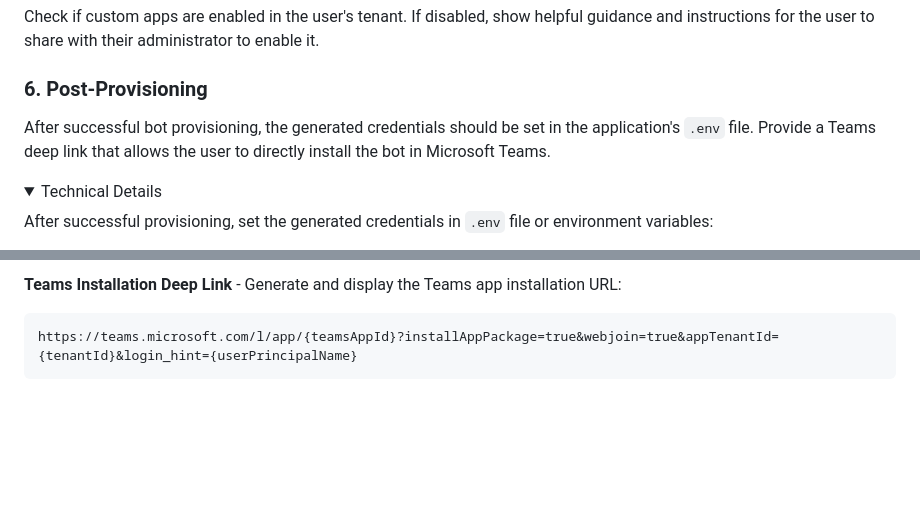
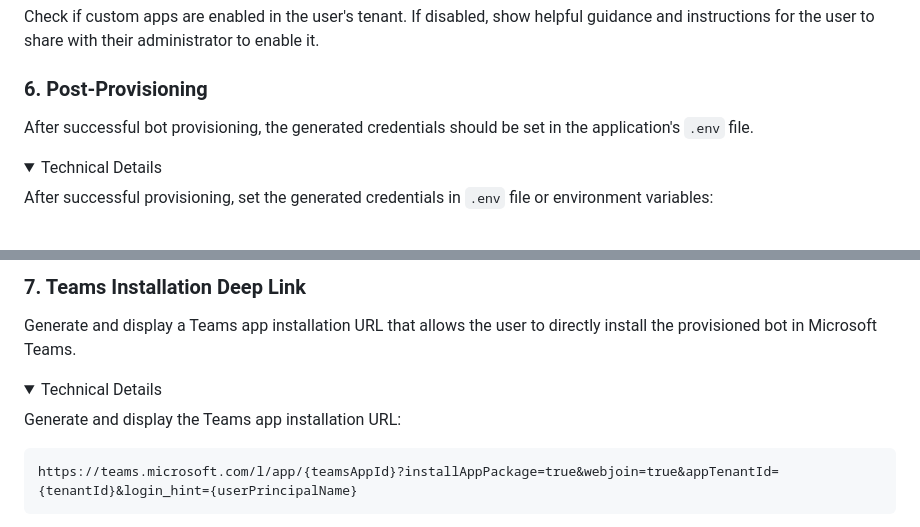
Before and after one commit to heyitsaamir/TeamsSimpleBotProvisioning, a Markdown page: ARCHITECTURE.md, 2 parts joined by grey strips. GitHub-like rendering; folded sections open; blank space fills up the shorter version.

Commit message:
docs: move Teams Installation Deep Link to its own section
Make it a peer section of Post-Provisioning for better organization

Co-Authored-By: Claude Sonnet 4.5 <noreply@anthropic.com>

````diff
--- a/ARCHITECTURE.md
+++ b/ARCHITECTURE.md
@@ -314,7 +314,7 @@ When required permissions are missing, display the admin consent URL prominently
 Check if custom apps are enabled in the user's tenant. If disabled, show helpful guidance and instructions for the user to share with their administrator to enable it.
 
 ### 6. Post-Provisioning
-After successful bot provisioning, the generated credentials should be set in the application's `.env` file. Provide a Teams deep link that allows the user to directly install the bot in Microsoft Teams.
+After successful bot provisioning, the generated credentials should be set in the application's `.env` file.
 
 <details>
 <summary>Technical Details</summary>
@@ -329,5 +330,11 @@ Provide clear guidance for securing the client secret and next steps for bot dev
 
-**Teams Installation Deep Link** - Generate and display the Teams app installation URL:
+### 7. Teams Installation Deep Link
+Generate and display a Teams app installation URL that allows the user to directly install the provisioned bot in Microsoft Teams.
+
+<details>
+<summary>Technical Details</summary>
+
+Generate and display the Teams app installation URL:
 ```
 https://teams.microsoft.com/l/app/{teamsAppId}?installAppPackage=true&webjoin=true&appTenantId={tenantId}&login_hint={userPrincipalName}
 ```
````
Also changed, not shown: other parts of ARCHITECTURE.md (+1 -0 lines).
